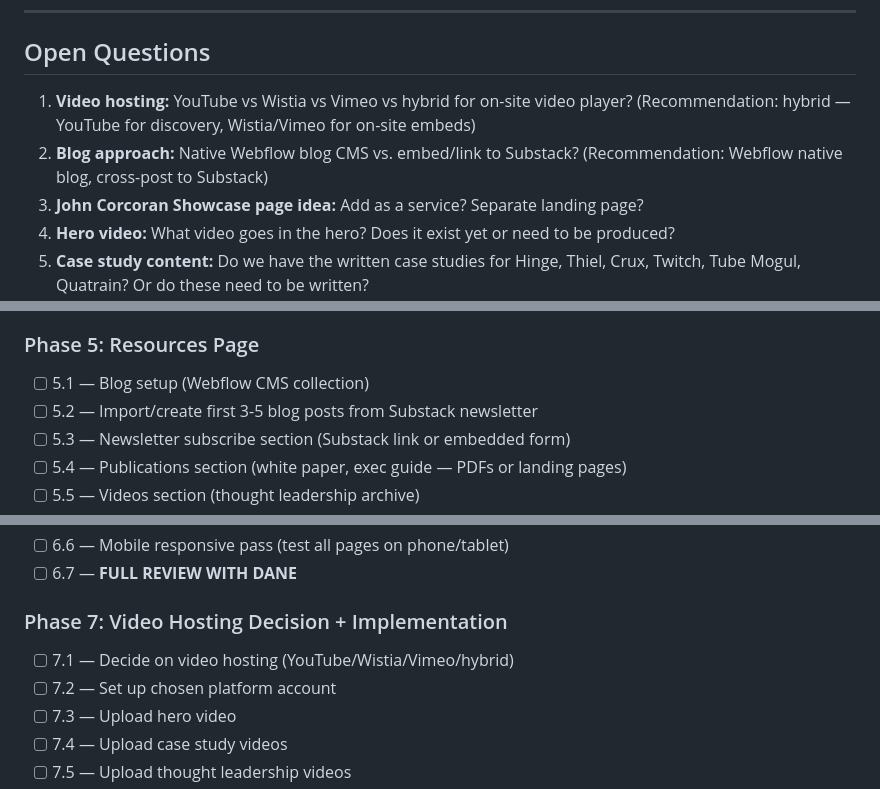
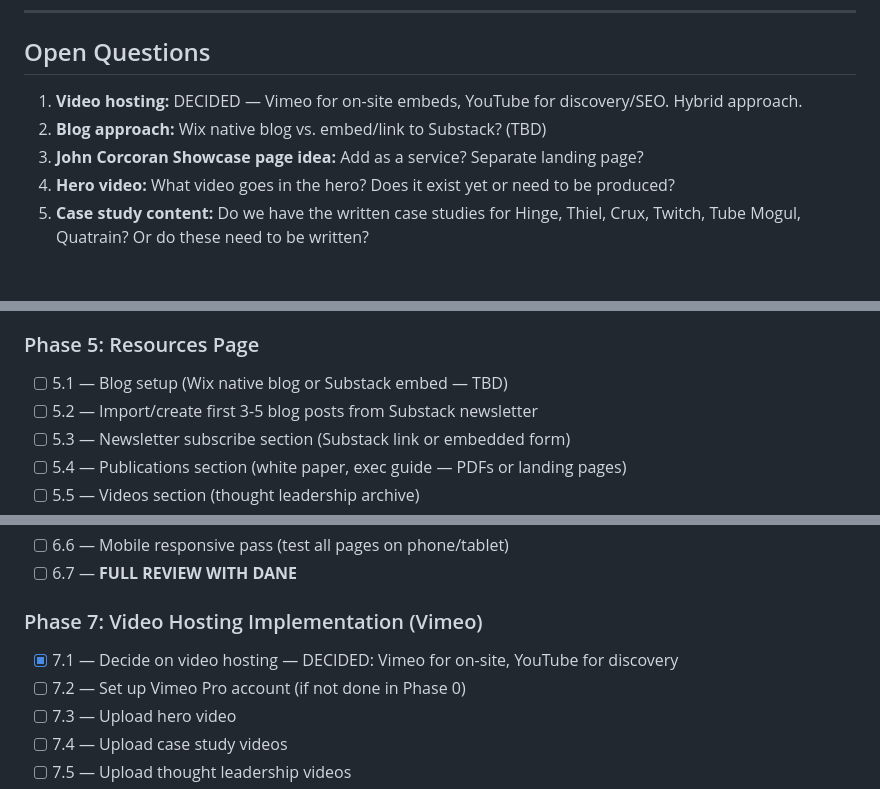
Before and after one commit to danefrederiksen/digital-accomplice-tools, a Markdown page: docs/DA_Website_Redesign_Design_Doc.md, 3 parts joined by grey strips. Rendered like a GitHub page; blank space fills up the shorter version.

```diff
--- a/docs/DA_Website_Redesign_Design_Doc.md
+++ b/docs/DA_Website_Redesign_Design_Doc.md
@@ -91,8 +93,8 @@ Do not duplicate brand rules here — reference the canonical source.
 
 ## Open Questions
 
-1. **Video hosting:** YouTube vs Wistia vs Vimeo vs hybrid for on-site video player? (Recommendation: hybrid — YouTube for discovery, Wistia/Vimeo for on-site embeds)
-2. **Blog approach:** Native Webflow blog CMS vs. embed/link to Substack? (Recommendation: Webflow native blog, cross-post to Substack)
+1. **Video hosting:** DECIDED — Vimeo for on-site embeds, YouTube for discovery/SEO. Hybrid approach.
+2. **Blog approach:** Wix native blog vs. embed/link to Substack? (TBD)
 3. **John Corcoran Showcase page idea:** Add as a service? Separate landing page?
 4. **Hero video:** What video goes in the hero? Does it exist yet or need to be produced?
 5. **Case study content:** Do we have the written case studies for Hinge, Thiel, Crux, Twitch, Tube Mogul, Quatrain? Or do these need to be written?
@@ -156,7 +156,7 @@ Do not duplicate brand rules here — reference the canonical source.
 - [ ] 4.6 — **REVIEW WITH DANE**
 
 ### Phase 5: Resources Page
-- [ ] 5.1 — Blog setup (Webflow CMS collection)
+- [ ] 5.1 — Blog setup (Wix native blog or Substack embed — TBD)
 - [ ] 5.2 — Import/create first 3-5 blog posts from Substack newsletter
 - [ ] 5.3 — Newsletter subscribe section (Substack link or embedded form)
 - [ ] 5.4 — Publications section (white paper, exec guide — PDFs or landing pages)
@@ -174,9 +174,9 @@ Do not duplicate brand rules here — reference the canonical source.
 - [ ] 6.6 — Mobile responsive pass (test all pages on phone/tablet)
 - [ ] 6.7 — **FULL REVIEW WITH DANE**
 
-### Phase 7: Video Hosting Decision + Implementation
-- [ ] 7.1 — Decide on video hosting (YouTube/Wistia/Vimeo/hybrid)
-- [ ] 7.2 — Set up chosen platform account
+### Phase 7: Video Hosting Implementation (Vimeo)
+- [x] 7.1 — Decide on video hosting — DECIDED: Vimeo for on-site, YouTube for discovery
+- [ ] 7.2 — Set up Vimeo Pro account (if not done in Phase 0)
 - [ ] 7.3 — Upload hero video
 - [ ] 7.4 — Upload case study videos
 - [ ] 7.5 — Upload thought leadership videos
```
Also changed, not shown: other parts of docs/DA_Website_Redesign_Design_Doc.md (+28 -28 lines), docs/Wix_Rebuild_Guide.md (added, +400 -0 lines).
